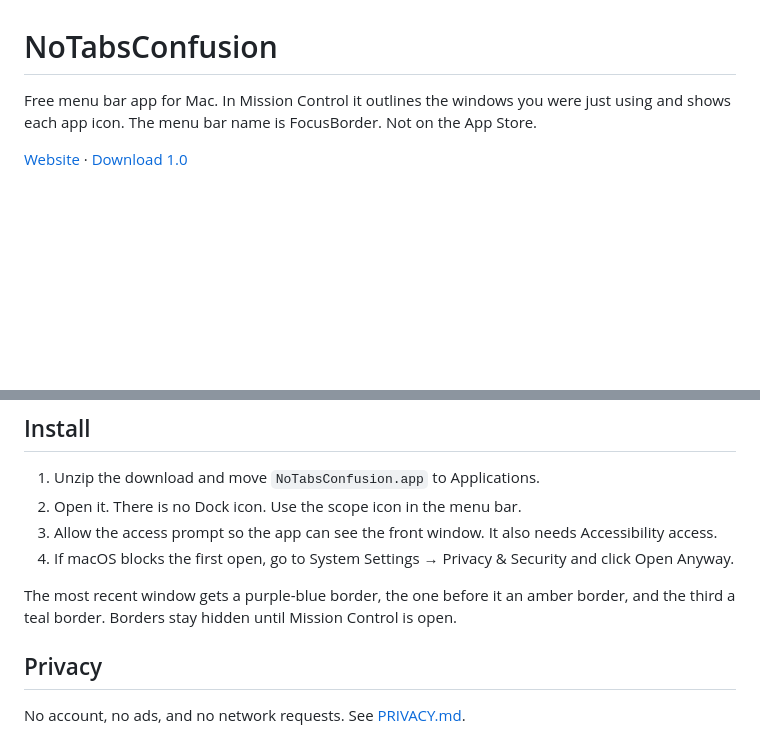
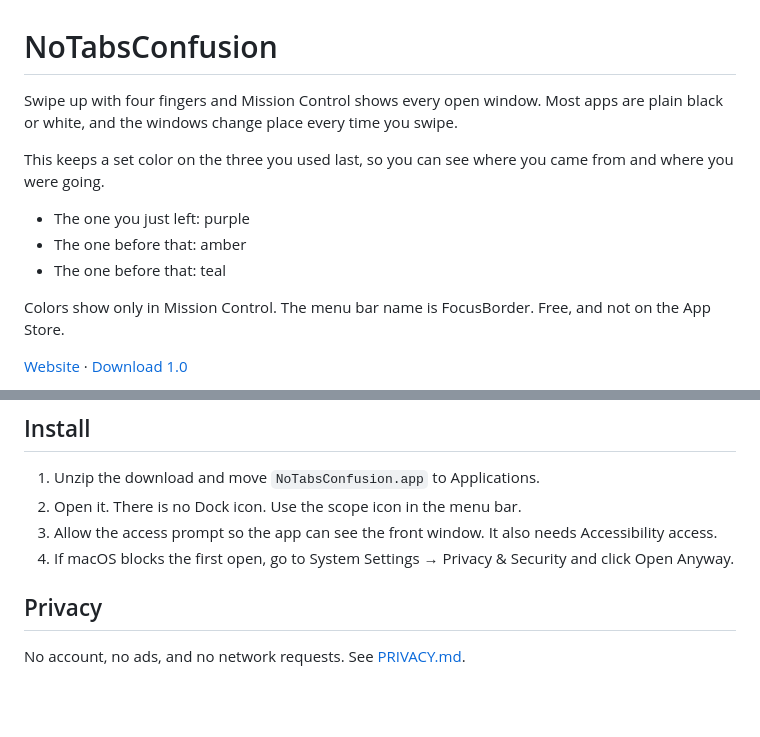
Before and after one commit to incyashraj/NoTabsConfusion, a Markdown page: README.md, 2 parts joined by grey strips. Rendered like a GitHub page; blank space fills up the shorter version.

Commit message:
Explain why the three windows keep a color.

```diff
--- a/README.md
+++ b/README.md
@@ -1,6 +1,14 @@
 # NoTabsConfusion
 
-Free menu bar app for Mac. In Mission Control it outlines the windows you were just using and shows each app icon. The menu bar name is FocusBorder. Not on the App Store.
+Swipe up with four fingers and Mission Control shows every open window. Most apps are plain black or white, and the windows change place every time you swipe.
+
+This keeps a set color on the three you used last, so you can see where you came from and where you were going.
+
+- The one you just left: purple
+- The one before that: amber
+- The one before that: teal
+
+Colors show only in Mission Control. The menu bar name is FocusBorder. Free, and not on the App Store.
 
 [Website](https://incyashraj.github.io/NoTabsConfusion/) · [Download 1.0](https://github.com/incyashraj/NoTabsConfusion/releases/latest/download/NoTabsConfusion-1.0.zip)
 
@@ -19,8 +27,6 @@ Free menu bar app for Mac. In Mission Control it outlines the windows you were j
 3. Allow the access prompt so the app can see the front window. It also needs Accessibility access.
 4. If macOS blocks the first open, go to System Settings → Privacy & Security and click Open Anyway.
 
-The most recent window gets a purple-blue border, the one before it an amber border, and the third a teal border. Borders stay hidden until Mission Control is open.
-
 ## Privacy
 
 No account, no ads, and no network requests. See [PRIVACY.md](PRIVACY.md).
```
Also changed, not shown: docs/og.jpg, 1 other file.
